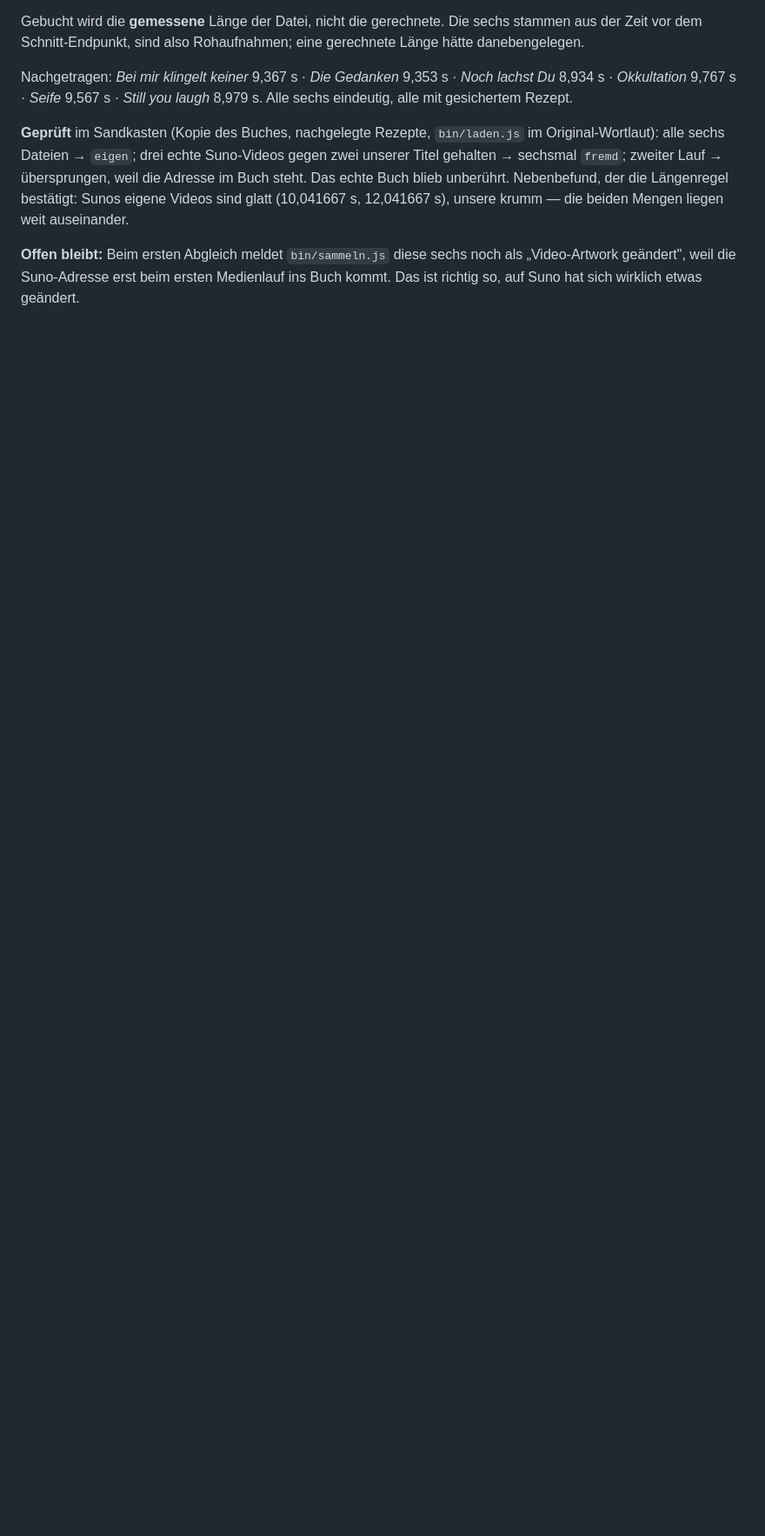
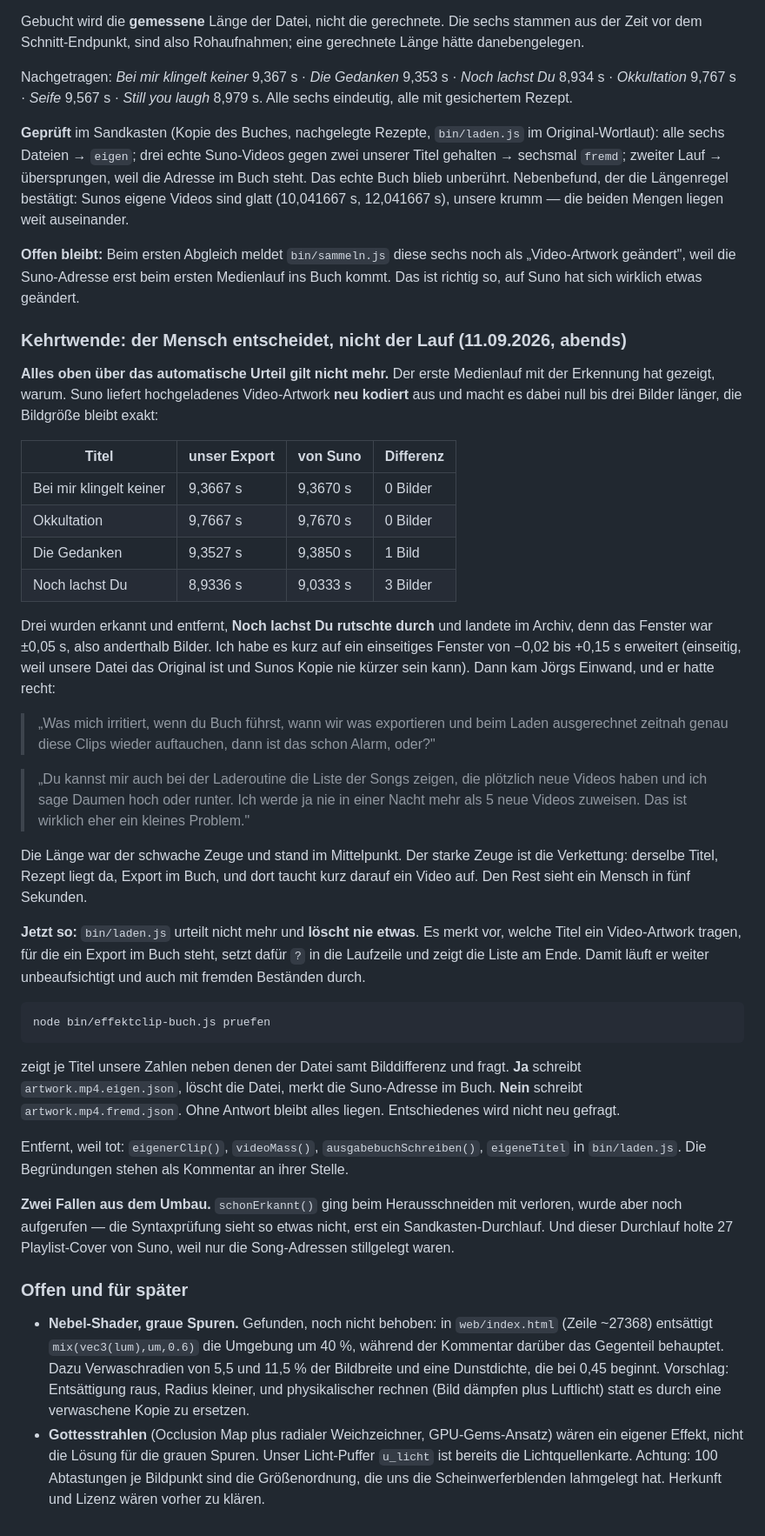
Before and after one commit to CasparDavi/klangtresor, a Markdown page: docs/NAECHSTER_CHAT.md, the part around the change. Shown at 87% size. Rendered like a GitHub page; blank space fills up the shorter version.

Commit message:
Übergabe: die Kehrtwende beim Erkennen eigener Clips nachgetragen
Die Übergabe beschrieb noch das automatische Urteil, das es seit heute
abend nicht mehr gibt. Jetzt stehen dort die gemessenen Werte von Sunos
Neukodierung, Jörgs Einwand im Wortlaut, der neue Weg mit Daumen hoch
oder runter und die beiden Fallen aus dem Umbau.

Dazu zwei offene Punkte fuer spaeter: die graue Spur im Nebel-Shader
(Ursache gefunden, Zeile benannt) und die Gottesstrahlen als eigener
Effekt mit Vorbehalt bei Rechenzeit und Herkunft.

Co-Authored-By: Claude Fable 5.1 <noreply@anthropic.com>

````diff
--- a/docs/NAECHSTER_CHAT.md
+++ b/docs/NAECHSTER_CHAT.md
@@ -2998,3 +2998,61 @@ unsere krumm — die beiden Mengen liegen weit auseinander.
 **Offen bleibt:** Beim ersten Abgleich meldet `bin/sammeln.js` diese sechs noch als „Video-Artwork
 geändert", weil die Suno-Adresse erst beim ersten Medienlauf ins Buch kommt. Das ist richtig so, auf
 Suno hat sich wirklich etwas geändert.
+
+### Kehrtwende: der Mensch entscheidet, nicht der Lauf (11.09.2026, abends)
+**Alles oben über das automatische Urteil gilt nicht mehr.** Der erste Medienlauf mit der Erkennung
+hat gezeigt, warum. Suno liefert hochgeladenes Video-Artwork **neu kodiert** aus und macht es dabei
+null bis drei Bilder länger, die Bildgröße bleibt exakt:
+
+| Titel | unser Export | von Suno | Differenz |
+|---|---|---|---|
+| Bei mir klingelt keiner | 9,3667 s | 9,3670 s | 0 Bilder |
+| Okkultation | 9,7667 s | 9,7670 s | 0 Bilder |
+| Die Gedanken | 9,3527 s | 9,3850 s | 1 Bild |
+| Noch lachst Du | 8,9336 s | 9,0333 s | 3 Bilder |
+
+Drei wurden erkannt und entfernt, **Noch lachst Du rutschte durch** und landete im Archiv, denn das
+Fenster war ±0,05 s, also anderthalb Bilder. Ich habe es kurz auf ein einseitiges Fenster von −0,02
+bis +0,15 s erweitert (einseitig, weil unsere Datei das Original ist und Sunos Kopie nie kürzer sein
+kann). Dann kam Jörgs Einwand, und er hatte recht:
+
+> „Was mich irritiert, wenn du Buch führst, wann wir was exportieren und beim Laden ausgerechnet
+> zeitnah genau diese Clips wieder auftauchen, dann ist das schon Alarm, oder?"
+
+> „Du kannst mir auch bei der Laderoutine die Liste der Songs zeigen, die plötzlich neue Videos
+> haben und ich sage Daumen hoch oder runter. Ich werde ja nie in einer Nacht mehr als 5 neue Videos
+> zuweisen. Das ist wirklich eher ein kleines Problem."
+
+Die Länge war der schwache Zeuge und stand im Mittelpunkt. Der starke Zeuge ist die Verkettung:
+derselbe Titel, Rezept liegt da, Export im Buch, und dort taucht kurz darauf ein Video auf. Den Rest
+sieht ein Mensch in fünf Sekunden.
+
+**Jetzt so:** `bin/laden.js` urteilt nicht mehr und **löscht nie etwas**. Es merkt vor, welche Titel
+ein Video-Artwork tragen, für die ein Export im Buch steht, setzt dafür `?` in die Laufzeile und
+zeigt die Liste am Ende. Damit läuft er weiter unbeaufsichtigt und auch mit fremden Beständen durch.
+
+```bash
+node bin/effektclip-buch.js pruefen
+```
+
+zeigt je Titel unsere Zahlen neben denen der Datei samt Bilddifferenz und fragt. **Ja** schreibt
+`artwork.mp4.eigen.json`, löscht die Datei, merkt die Suno-Adresse im Buch. **Nein** schreibt
+`artwork.mp4.fremd.json`. Ohne Antwort bleibt alles liegen. Entschiedenes wird nicht neu gefragt.
+
+Entfernt, weil tot: `eigenerClip()`, `videoMass()`, `ausgabebuchSchreiben()`, `eigeneTitel` in
+`bin/laden.js`. Die Begründungen stehen als Kommentar an ihrer Stelle.
+
+**Zwei Fallen aus dem Umbau.** `schonErkannt()` ging beim Herausschneiden mit verloren, wurde aber
+noch aufgerufen — die Syntaxprüfung sieht so etwas nicht, erst ein Sandkasten-Durchlauf. Und dieser
+Durchlauf holte 27 Playlist-Cover von Suno, weil nur die Song-Adressen stillgelegt waren.
+
+### Offen und für später
+- **Nebel-Shader, graue Spuren.** Gefunden, noch nicht behoben: in `web/index.html` (Zeile ~27368)
+  entsättigt `mix(vec3(lum),um,0.6)` die Umgebung um 40 %, während der Kommentar darüber das
+  Gegenteil behauptet. Dazu Verwaschradien von 5,5 und 11,5 % der Bildbreite und eine Dunstdichte,
+  die bei 0,45 beginnt. Vorschlag: Entsättigung raus, Radius kleiner, und physikalischer rechnen
+  (Bild dämpfen plus Luftlicht) statt es durch eine verwaschene Kopie zu ersetzen.
+- **Gottesstrahlen** (Occlusion Map plus radialer Weichzeichner, GPU-Gems-Ansatz) wären ein
+  eigener Effekt, nicht die Lösung für die grauen Spuren. Unser Licht-Puffer `u_licht` ist bereits
+  die Lichtquellenkarte. Achtung: 100 Abtastungen je Bildpunkt sind die Größenordnung, die uns die
+  Scheinwerferblenden lahmgelegt hat. Herkunft und Lizenz wären vorher zu klären.
````
